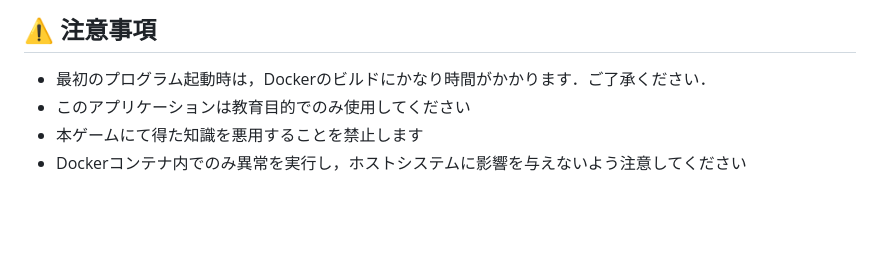
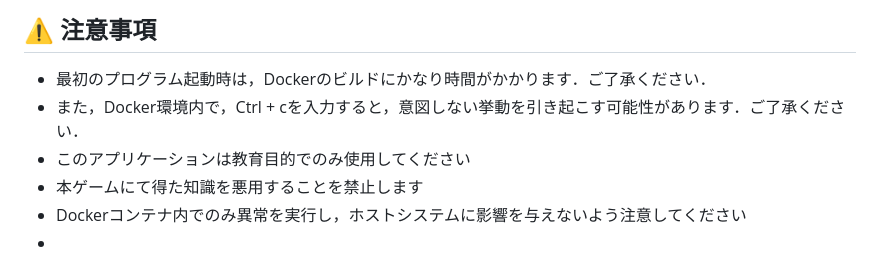
Before and after one commit to tuyo1023/malwhere, a Markdown page: README.md, the part around the change. GitHub-like rendering; blank space fills up the shorter version.

Commit message:
Update README with Docker usage caution
Added a note about potential unintended behavior when using Ctrl + C in Docker.

```diff
--- a/README.md
+++ b/README.md
@@ -99,6 +99,8 @@ newgrp docker
 ## ⚠️ 注意事項
 
 - 最初のプログラム起動時は，Dockerのビルドにかなり時間がかかります．ご了承ください．
+- また，Docker環境内で，Ctrl + cを入力すると，意図しない挙動を引き起こす可能性があります．ご了承ください．
 - このアプリケーションは教育目的でのみ使用してください
 - 本ゲームにて得た知識を悪用することを禁止します
 - Dockerコンテナ内でのみ異常を実行し，ホストシステムに影響を与えないよう注意してください
+-
```
